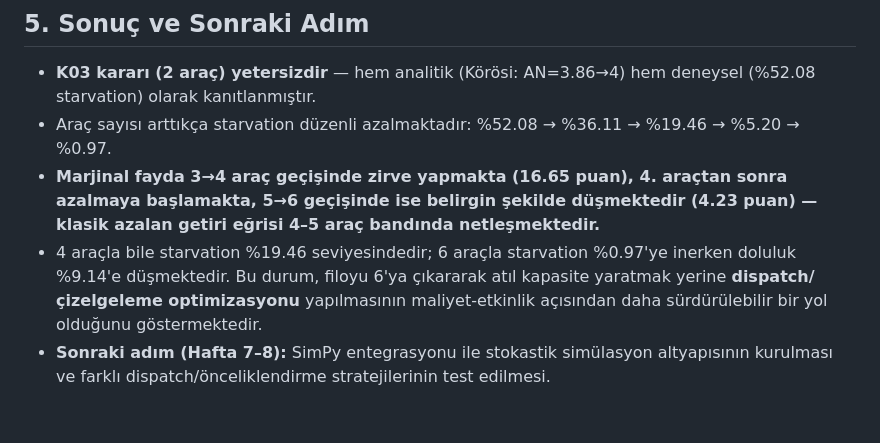
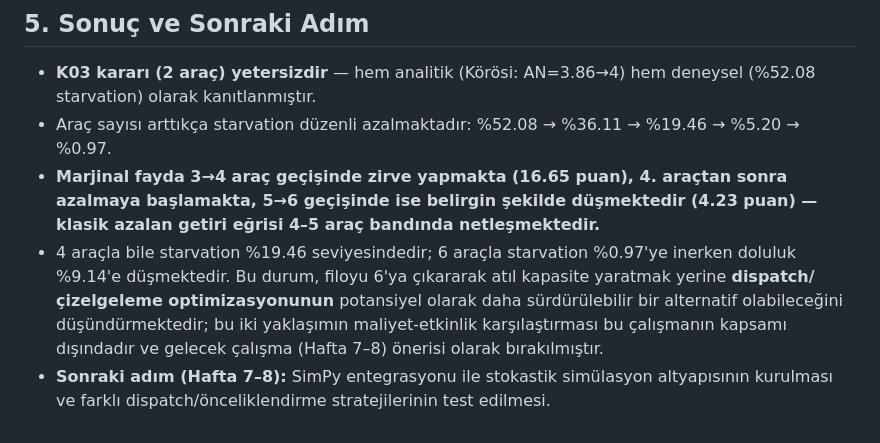
Before and after one commit to ahmetmuratbilir/dynamic-milk-run, a Markdown page: docs/hafta6_filo_analiz_raporu.md, the part around the change. GitHub-like rendering.

Commit message:
Hafta 6: Sonuc bolumundaki iddia yumusatildi - overclaim giderildi, gelecek calisma cercevesi ile tam uyumlu hale getirildi

```diff
--- a/docs/hafta6_filo_analiz_raporu.md
+++ b/docs/hafta6_filo_analiz_raporu.md
@@ -132,5 +132,5 @@ Wang'ın m-VRPTW'de "hizmet verilen müşteri sayısını maksimize et" önceli
 - **K03 kararı (2 araç) yetersizdir** — hem analitik (Körösi: AN=3.86→4) hem deneysel (%52.08 starvation) olarak kanıtlanmıştır.
 - Araç sayısı arttıkça starvation düzenli azalmaktadır: %52.08 → %36.11 → %19.46 → %5.20 → %0.97.
 - **Marjinal fayda 3→4 araç geçişinde zirve yapmakta (16.65 puan), 4. araçtan sonra azalmaya başlamakta, 5→6 geçişinde ise belirgin şekilde düşmektedir (4.23 puan) — klasik azalan getiri eğrisi 4–5 araç bandında netleşmektedir.**
-- 4 araçla bile starvation %19.46 seviyesindedir; 6 araçla starvation %0.97'ye inerken doluluk %9.14'e düşmektedir. Bu durum, filoyu 6'ya çıkararak atıl kapasite yaratmak yerine **dispatch/çizelgeleme optimizasyonu** yapılmasının maliyet-etkinlik açısından daha sürdürülebilir bir yol olduğunu göstermektedir.
+- 4 araçla bile starvation %19.46 seviyesindedir; 6 araçla starvation %0.97'ye inerken doluluk %9.14'e düşmektedir. Bu durum, filoyu 6'ya çıkararak atıl kapasite yaratmak yerine **dispatch/çizelgeleme optimizasyonunun** potansiyel olarak daha sürdürülebilir bir alternatif olabileceğini düşündürmektedir; bu iki yaklaşımın maliyet-etkinlik karşılaştırması bu çalışmanın kapsamı dışındadır ve gelecek çalışma (Hafta 7–8) önerisi olarak bırakılmıştır.
 - **Sonraki adım (Hafta 7–8):** SimPy entegrasyonu ile stokastik simülasyon altyapısının kurulması ve farklı dispatch/önceliklendirme stratejilerinin test edilmesi.
```
